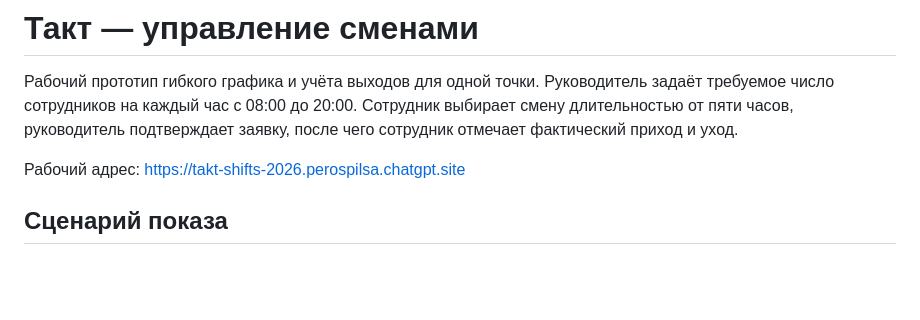
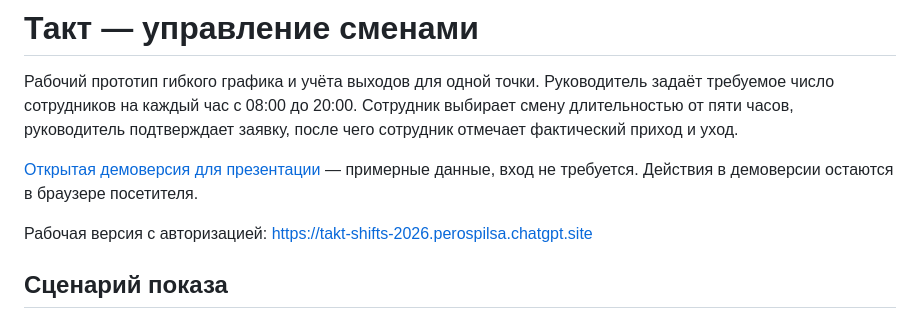
Before and after one commit to Artemev009/takt-shifts, a Markdown page: README.md, the part around the change. Rendered like a GitHub page; blank space fills up the shorter version.

Commit message:
Link public presentation demo

```diff
--- a/README.md
+++ b/README.md
@@ -2,7 +2,9 @@
 
 Рабочий прототип гибкого графика и учёта выходов для одной точки. Руководитель задаёт требуемое число сотрудников на каждый час с 08:00 до 20:00. Сотрудник выбирает смену длительностью от пяти часов, руководитель подтверждает заявку, после чего сотрудник отмечает фактический приход и уход.
 
-Рабочий адрес: https://takt-shifts-2026.perospilsa.chatgpt.site
+[Открытая демоверсия для презентации](https://artemev009.github.io/takt-shifts/) — примерные данные, вход не требуется. Действия в демоверсии остаются в браузере посетителя.
+
+Рабочая версия с авторизацией: https://takt-shifts-2026.perospilsa.chatgpt.site
 
 ## Сценарий показа
 
```
